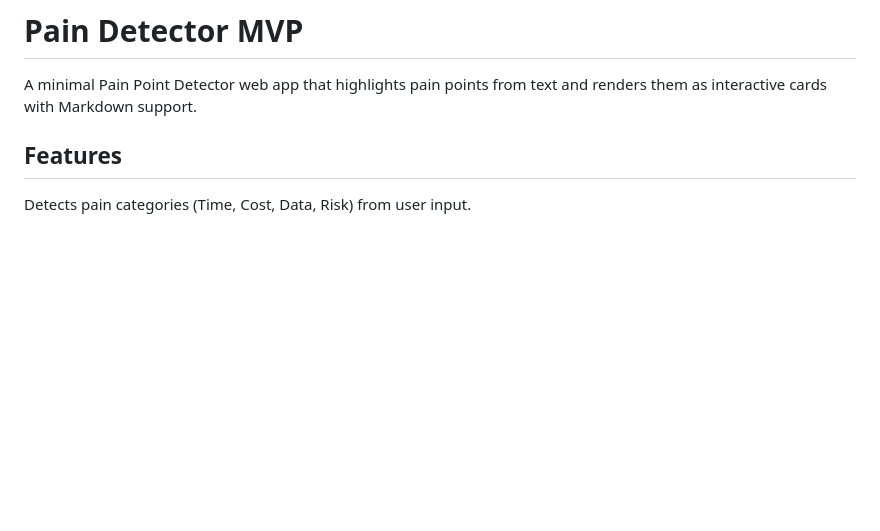
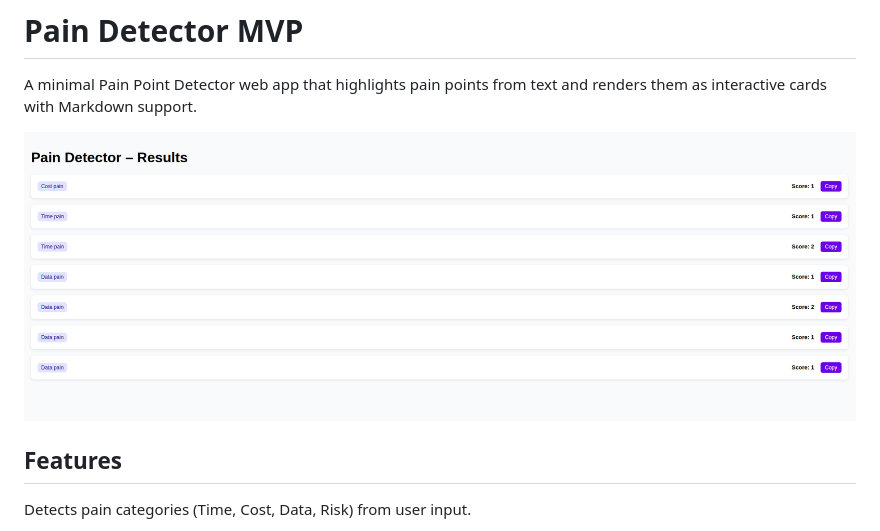
Before and after one commit to davitlabadze/pain-detector, a Markdown page: README.MD, the part around the change. GitHub-like rendering; pictures changed too: docs/img/image.png (added); blank space fills up the shorter version.

Commit message:
docs: update readme

```diff
--- a/README.MD
+++ b/README.MD
@@ -1,6 +1,8 @@
 # Pain Detector MVP
 
 A minimal Pain Point Detector web app that highlights pain points from text and renders them as interactive cards with Markdown support.
+
+![alt text](docs/img/image.png)
 
 ## Features
 
```
